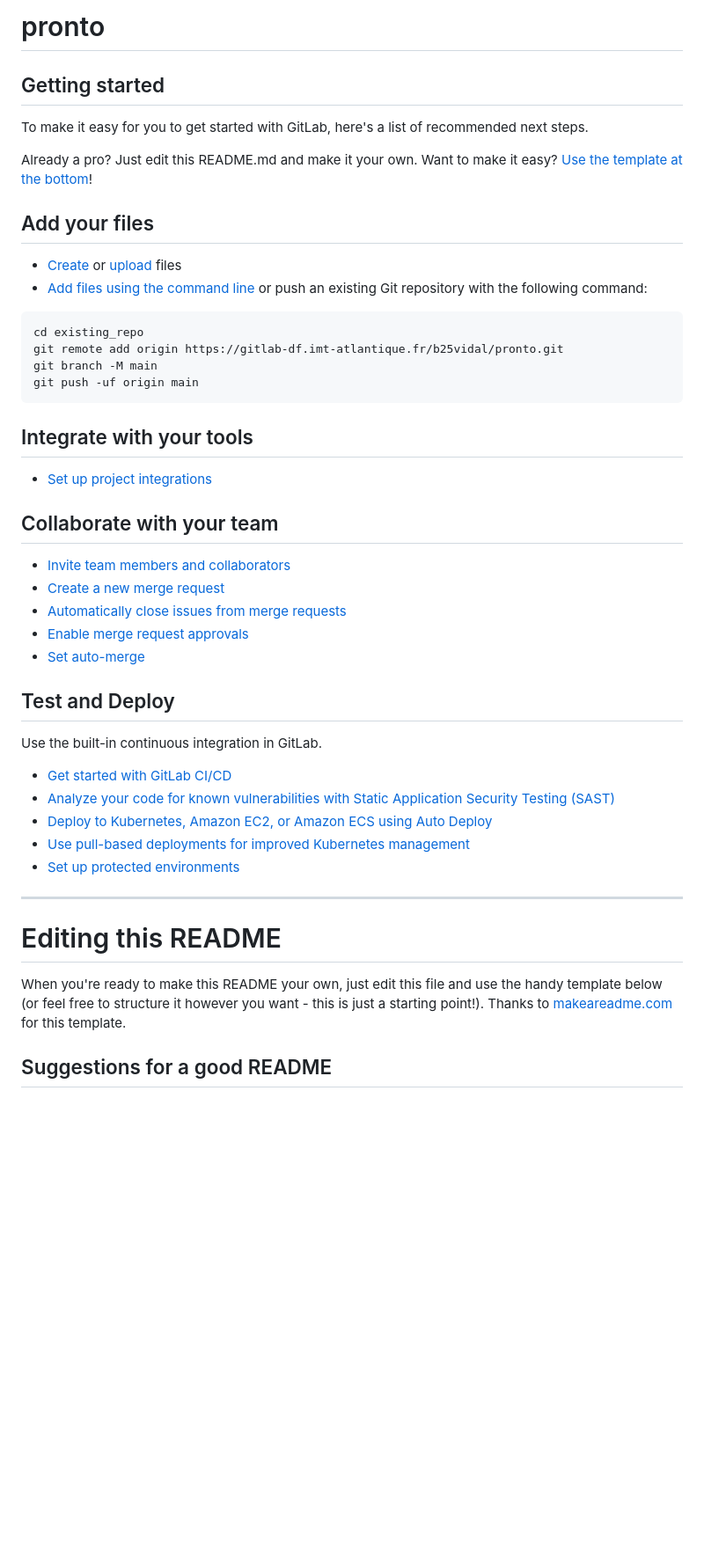
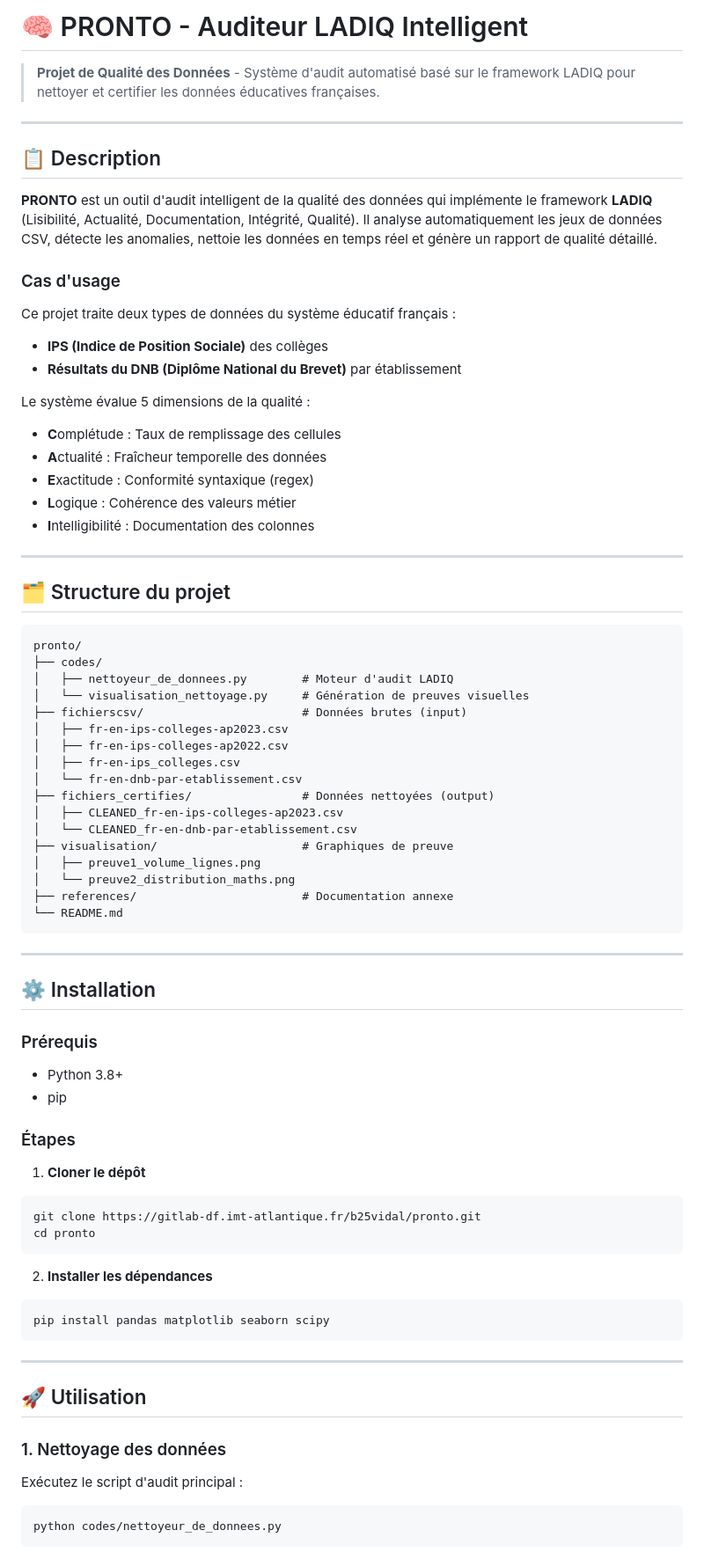
Before and after one commit to elouenlm/pronto, a Markdown page: README.md, the part around one of its changes. Shown at 88% size. Rendered like a GitHub page; blank space fills up the shorter version.

Commit message:
modification du readme

````diff
--- a/README.md
+++ b/README.md
@@ -1,52 +1,79 @@
-# pronto
+# 🧠 PRONTO - Auditeur LADIQ Intelligent
 
+> **Projet de Qualité des Données** - Système d'audit automatisé basé sur le framework LADIQ pour nettoyer et certifier les données éducatives françaises.
 
+---
 
-## Getting started
+## 📋 Description
 
-To make it easy for you to get started with GitLab, here's a list of recommended next steps.
+**PRONTO** est un outil d'audit intelligent de la qualité des données qui implémente le framework **LADIQ** (Lisibilité, Actualité, Documentation, Intégrité, Qualité). Il analyse automatiquement les jeux de données CSV, détecte les anomalies, nettoie les données en temps réel et génère un rapport de qualité détaillé.
 
-Already a pro? Just edit this README.md and make it your own. Want to make it easy? [Use the template at the bottom](#editing-this-readme)!
+### Cas d'usage
+Ce projet traite deux types de données du système éducatif français :
+- **IPS (Indice de Position Sociale)** des collèges
+- **Résultats du DNB (Diplôme National du Brevet)** par établissement
 
-## Add your files
+Le système évalue 5 dimensions de la qualité :
+- **C**omplétude : Taux de remplissage des cellules
+- **A**ctualité : Fraîcheur temporelle des données
+- **E**xactitude : Conformité syntaxique (regex)
+- **L**ogique : Cohérence des valeurs métier
+- **I**ntelligibilité : Documentation des colonnes
 
-* [Create](https://docs.gitlab.com/ee/user/project/repository/web_editor.html#create-a-file) or [upload](https://docs.gitlab.com/ee/user/project/repository/web_editor.html#upload-a-file) files
-* [Add files using the command line](https://docs.gitlab.com/topics/git/add_files/#add-files-to-a-git-repository) or push an existing Git repository with the following command:
+---
+
+## 🗂️ Structure du projet
 
 ```
-cd existing_repo
-git remote add origin https://gitlab-df.imt-atlantique.fr/b25vidal/pronto.git
-git branch -M main
-git push -uf origin main
+pronto/
+├── codes/
+│   ├── nettoyeur_de_donnees.py        # Moteur d'audit LADIQ
+│   └── visualisation_nettoyage.py     # Génération de preuves visuelles
+├── fichierscsv/                       # Données brutes (input)
+│   ├── fr-en-ips-colleges-ap2023.csv
+│   ├── fr-en-ips-colleges-ap2022.csv
+│   ├── fr-en-ips_colleges.csv
+│   └── fr-en-dnb-par-etablissement.csv
+├── fichiers_certifies/                # Données nettoyées (output)
+│   ├── CLEANED_fr-en-ips-colleges-ap2023.csv
+│   └── CLEANED_fr-en-dnb-par-etablissement.csv
+├── visualisation/                     # Graphiques de preuve
+│   ├── preuve1_volume_lignes.png
+│   └── preuve2_distribution_maths.png
+├── references/                        # Documentation annexe
+└── README.md
 ```
 
-## Integrate with your tools
+---
 
-* [Set up project integrations](https://gitlab-df.imt-atlantique.fr/b25vidal/pronto/-/settings/integrations)
+## ⚙️ Installation
 
-## Collaborate with your team
+### Prérequis
+- Python 3.8+
+- pip
 
-* [Invite team members and collaborators](https://docs.gitlab.com/ee/user/project/members/)
-* [Create a new merge request](https://docs.gitlab.com/ee/user/project/merge_requests/creating_merge_requests.html)
-* [Automatically close issues from merge requests](https://docs.gitlab.com/ee/user/project/issues/managing_issues.html#closing-issues-automatically)
-* [Enable merge request approvals](https://docs.gitlab.com/ee/user/project/merge_requests/approvals/)
-* [Set auto-merge](https://docs.gitlab.com/user/project/merge_requests/auto_merge/)
+### Étapes
 
-## Test and Deploy
+1. **Cloner le dépôt**
+```bash
+git clone https://gitlab-df.imt-atlantique.fr/b25vidal/pronto.git
+cd pronto
+```
 
-Use the built-in continuous integration in GitLab.
+2. **Installer les dépendances**
+```bash
+pip install pandas matplotlib seaborn scipy
+```
 
-* [Get started with GitLab CI/CD](https://docs.gitlab.com/ee/ci/quick_start/)
-* [Analyze your code for known vulnerabilities with Static Application Security Testing (SAST)](https://docs.gitlab.com/ee/user/application_security/sast/)
-* [Deploy to Kubernetes, Amazon EC2, or Amazon ECS using Auto Deploy](https://docs.gitlab.com/ee/topics/autodevops/requirements.html)
-* [Use pull-based deployments for improved Kubernetes management](https://docs.gitlab.com/ee/user/clusters/agent/)
-* [Set up protected environments](https://docs.gitlab.com/ee/ci/environments/protected_environments.html)
+---
 
-***
+## 🚀 Utilisation
 
-# Editing this README
+### 1. Nettoyage des données
 
-When you're ready to make this README your own, just edit this file and use the handy template below (or feel free to structure it however you want - this is just a starting point!). Thanks to [makeareadme.com](https://www.makeareadme.com/) for this template.
+Exécutez le script d'audit principal :
 
-## Suggestions for a good README
+```bash
+python codes/nettoyeur_de_donnees.py
+```
 
````
Also changed, not shown: other parts of README.md (+58 -27 lines).
